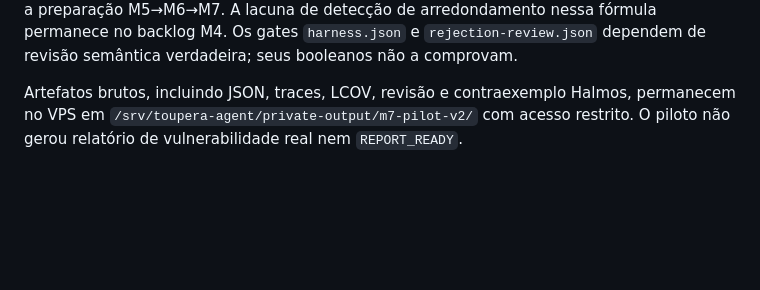
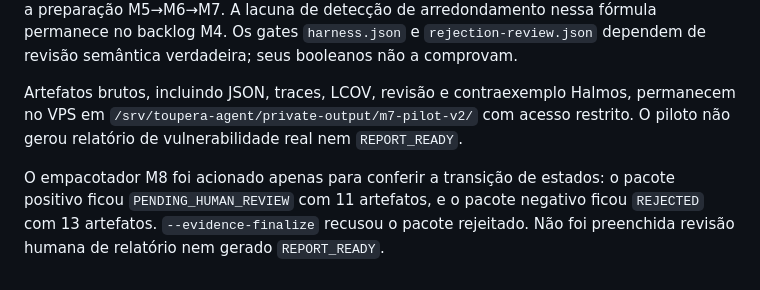
Before and after one commit to glaudsonvilela/Toupera-Agent, a Markdown page: docs/M7-PILOT.md, the part around the change. Drawn GitHub-style; blank space fills up the shorter version.

Commit message:
Record M7 evidence gate pilot results

```diff
--- a/docs/M7-PILOT.md
+++ b/docs/M7-PILOT.md
@@ -24,3 +24,5 @@ A cobertura de branches por ramo é parcial porque o outro valor de `faultyPrevi
 O `--context-package` analisou a fixture, mas o `--llm-plan` retornou **zero** candidatos M4/M5. Por isso, os casos do piloto foram preparados manualmente no diretório privado com o mesmo esquema M7; o piloto valida o juiz, a rejeição e os executores, **não** a seleção M4 nem a preparação M5→M6→M7. A lacuna de detecção de arredondamento nessa fórmula permanece no backlog M4. Os gates `harness.json` e `rejection-review.json` dependem de revisão semântica verdadeira; seus booleanos não a comprovam.
 
 Artefatos brutos, incluindo JSON, traces, LCOV, revisão e contraexemplo Halmos, permanecem no VPS em `/srv/toupera-agent/private-output/m7-pilot-v2/` com acesso restrito. O piloto não gerou relatório de vulnerabilidade real nem `REPORT_READY`.
+
+O empacotador M8 foi acionado apenas para conferir a transição de estados: o pacote positivo ficou `PENDING_HUMAN_REVIEW` com 11 artefatos, e o pacote negativo ficou `REJECTED` com 13 artefatos. `--evidence-finalize` recusou o pacote rejeitado. Não foi preenchida revisão humana de relatório nem gerado `REPORT_READY`.
```
Also changed, not shown: agente.md (+1 -0 lines), codex/agent.md (+1 -0 lines).
